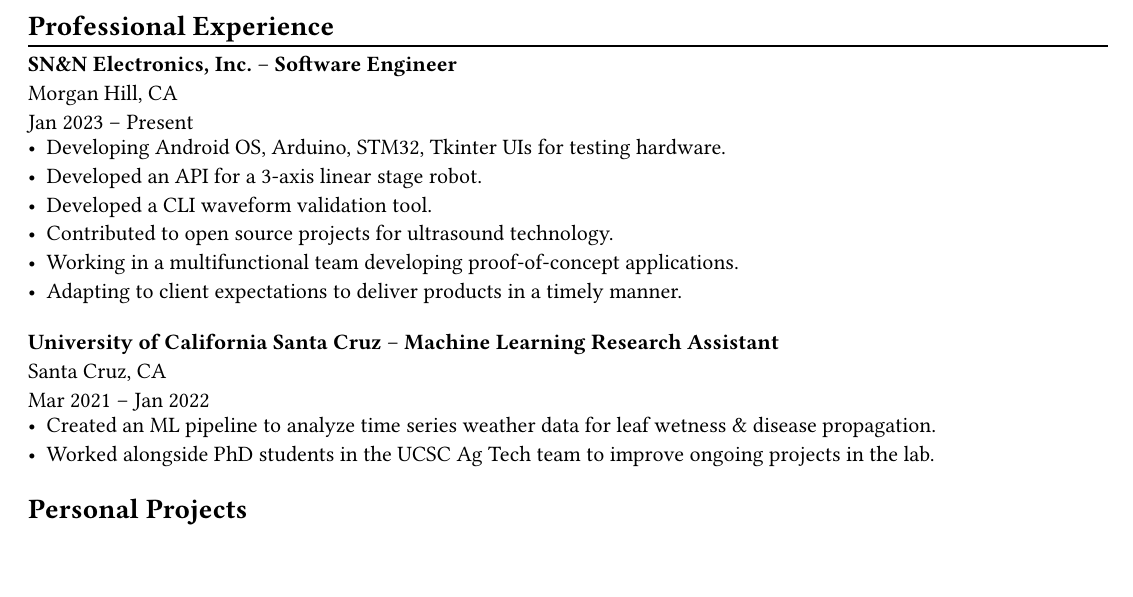
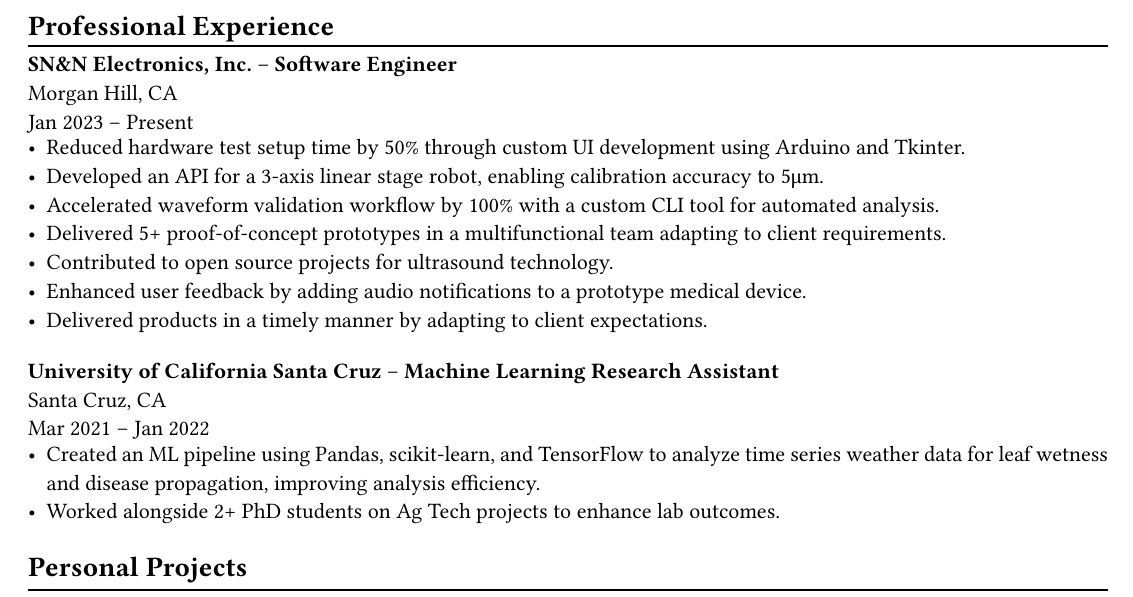
Before and after one commit to sedwardsmarsh/resume-typst, a Typst document (resume.typ): part of the page, cut so that both start at the same text, the shorter picture padded with empty space. Compiled offline with Typst 0.15; a missing font is replaced by an installed copy or a similar font.

Commit message:
converted work experience to KPIs where applicable
updated spellchecker for workspace

```diff
--- a/resume.typ
+++ b/resume.typ
@@ -52,12 +52,13 @@
 Morgan Hill, CA\
 Jan 2023 -- Present\
 
-- Developing Android OS, Arduino, STM32, Tkinter UIs for testing hardware.
-- Developed an API for a 3-axis linear stage robot.
-- Developed a CLI waveform validation tool.
+- Reduced hardware test setup time by 50% through custom UI development using Arduino and Tkinter.
+- Developed an API for a 3-axis linear stage robot, enabling calibration accuracy to 5μm.
+- Accelerated waveform validation workflow by 100% with a custom CLI tool for automated analysis.
+- Delivered 5+ proof-of-concept prototypes in a multifunctional team adapting to client requirements.
 - Contributed to open source projects for ultrasound technology.
-- Working in a multifunctional team developing proof-of-concept applications.
-- Adapting to client expectations to deliver products in a timely manner.
+- Enhanced user feedback by adding audio notifications to a prototype medical device.
+- Delivered products in a timely manner by adapting to client expectations.
 
 \
 
@@ -65,8 +66,8 @@
 Santa Cruz, CA\
 Mar 2021 -- Jan 2022\
 
-- Created an ML pipeline to analyze time series weather data for leaf wetness & disease propagation.
-- Worked alongside PhD students in the UCSC Ag Tech team to improve ongoing projects in the lab.
+- Created an ML pipeline using Pandas, scikit-learn, and TensorFlow to analyze time series weather data for leaf wetness and disease propagation, improving analysis efficiency.
+- Worked alongside 2+ PhD students on Ag Tech projects to enhance lab outcomes.
 
 
 //===========================
```
